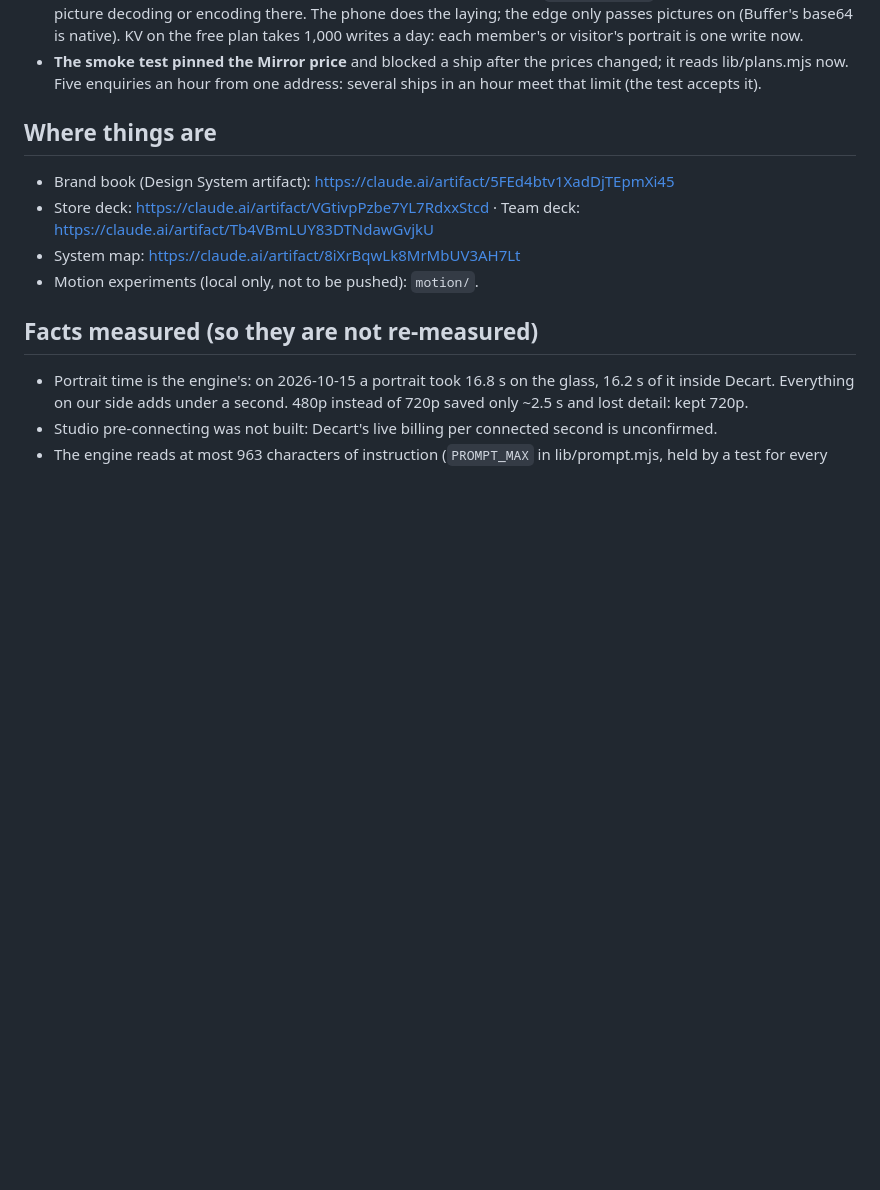
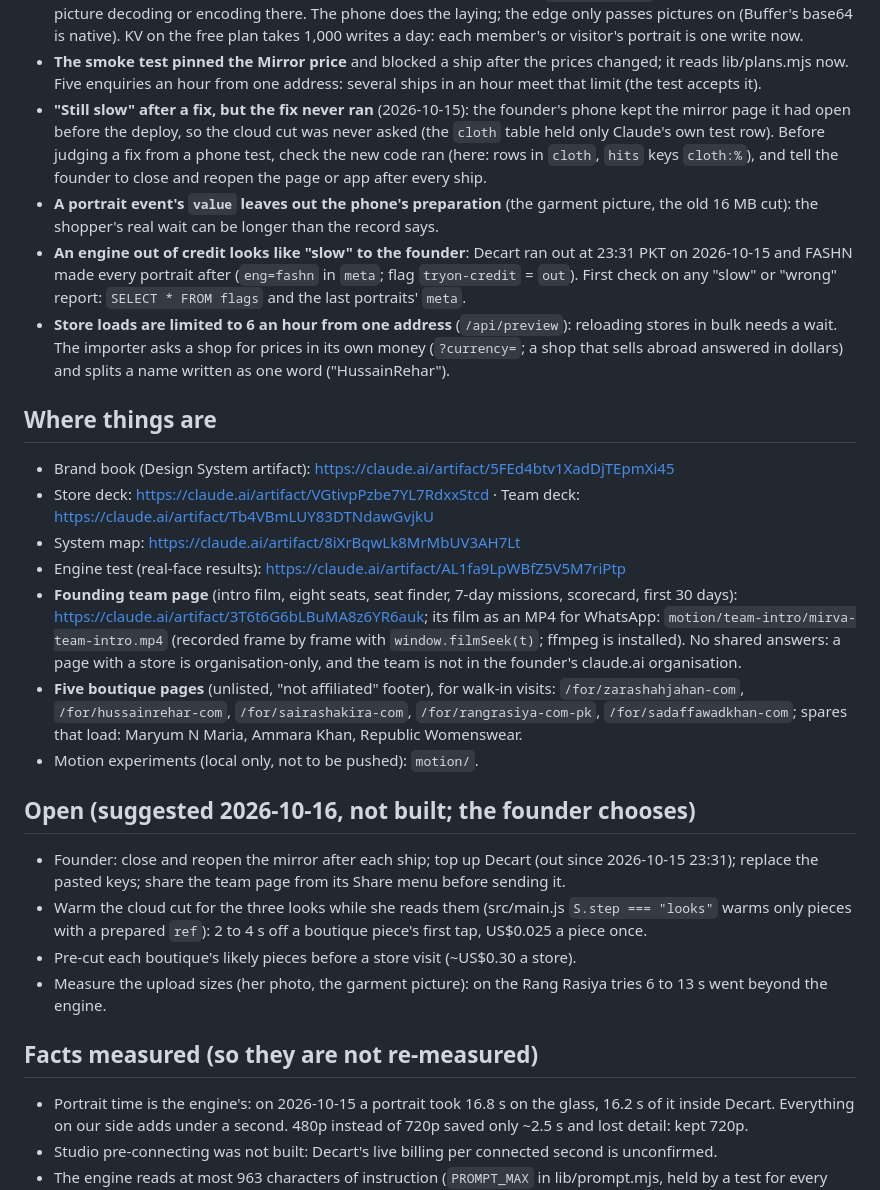
Before and after one commit to gamenailer0-oss/mirva, a Markdown page: CLAUDE.md, the part around the change. Rendered like a GitHub page; blank space fills up the shorter version.

Commit message:
Notes: Decart out of credit since 15 Oct 23:31 (FASHN making portraits), a phone keeps the old page after a ship, what a portrait's recorded time leaves out, store-load limits, the team page and the five boutique pages, and the open suggestions for boutique speed
Co-Authored-By: Claude Opus 5.5 <noreply@anthropic.com>

```diff
--- a/CLAUDE.md
+++ b/CLAUDE.md
@@ -133,12 +133,40 @@ Live: https://mirva.gamenailer0-1a9.workers.dev · Repo (PUBLIC): github.com/gam
   KV on the free plan takes 1,000 writes a day: each member's or visitor's portrait is one write now.
 - **The smoke test pinned the Mirror price** and blocked a ship after the prices changed; it reads lib/plans.mjs now. Five
   enquiries an hour from one address: several ships in an hour meet that limit (the test accepts it).
+- **"Still slow" after a fix, but the fix never ran** (2026-10-15): the founder's phone kept the mirror page it had open
+  before the deploy, so the cloud cut was never asked (the `cloth` table held only Claude's own test row). Before judging
+  a fix from a phone test, check the new code ran (here: rows in `cloth`, `hits` keys `cloth:%`), and tell the founder
+  to close and reopen the page or app after every ship.
+- **A portrait event's `value` leaves out the phone's preparation** (the garment picture, the old 16 MB cut): the
+  shopper's real wait can be longer than the record says.
+- **An engine out of credit looks like "slow" to the founder**: Decart ran out at 23:31 PKT on 2026-10-15 and FASHN made
+  every portrait after (`eng=fashn` in `meta`; flag `tryon-credit` = `out`). First check on any "slow" or "wrong" report:
+  `SELECT * FROM flags` and the last portraits' `meta`.
+- **Store loads are limited to 6 an hour from one address** (`/api/preview`): reloading stores in bulk needs a wait.
+  The importer asks a shop for prices in its own money (`?currency=`; a shop that sells abroad answered in dollars) and
+  splits a name written as one word ("HussainRehar").
 
 ## Where things are
 - Brand book (Design System artifact): https://claude.ai/artifact/5FEd4btv1XadDjTEpmXi45
 - Store deck: https://claude.ai/artifact/VGtivpPzbe7YL7RdxxStcd · Team deck: https://claude.ai/artifact/Tb4VBmLUY83DTNdawGvjkU
 - System map: https://claude.ai/artifact/8iXrBqwLk8MrMbUV3AH7Lt
+- Engine test (real-face results): https://claude.ai/artifact/AL1fa9LpWBfZ5V5M7riPtp
+- **Founding team page** (intro film, eight seats, seat finder, 7-day missions, scorecard, first 30 days):
+  https://claude.ai/artifact/3T6t6G6bLBuMA8z6YR6auk; its film as an MP4 for WhatsApp: `motion/team-intro/mirva-team-intro.mp4`
+  (recorded frame by frame with `window.filmSeek(t)`; ffmpeg is installed). No shared answers: a page with a store
+  is organisation-only, and the team is not in the founder's claude.ai organisation.
+- **Five boutique pages** (unlisted, "not affiliated" footer), for walk-in visits: `/for/zarashahjahan-com`,
+  `/for/hussainrehar-com`, `/for/sairashakira-com`, `/for/rangrasiya-com-pk`, `/for/sadaffawadkhan-com`; spares that load:
+  Maryum N Maria, Ammara Khan, Republic Womenswear.
 - Motion experiments (local only, not to be pushed): `motion/`.
+
+## Open (suggested 2026-10-16, not built; the founder chooses)
+- Founder: close and reopen the mirror after each ship; top up Decart (out since 2026-10-15 23:31); replace the pasted
+  keys; share the team page from its Share menu before sending it.
+- Warm the cloud cut for the three looks while she reads them (src/main.js `S.step === "looks"` warms only pieces with a
+  prepared `ref`): 2 to 4 s off a boutique piece's first tap, US$0.025 a piece once.
+- Pre-cut each boutique's likely pieces before a store visit (~US$0.30 a store).
+- Measure the upload sizes (her photo, the garment picture): on the Rang Rasiya tries 6 to 13 s went beyond the engine.
 
 ## Facts measured (so they are not re-measured)
 - Portrait time is the engine's: on 2026-10-15 a portrait took 16.8 s on the glass, 16.2 s of it inside Decart.
```
